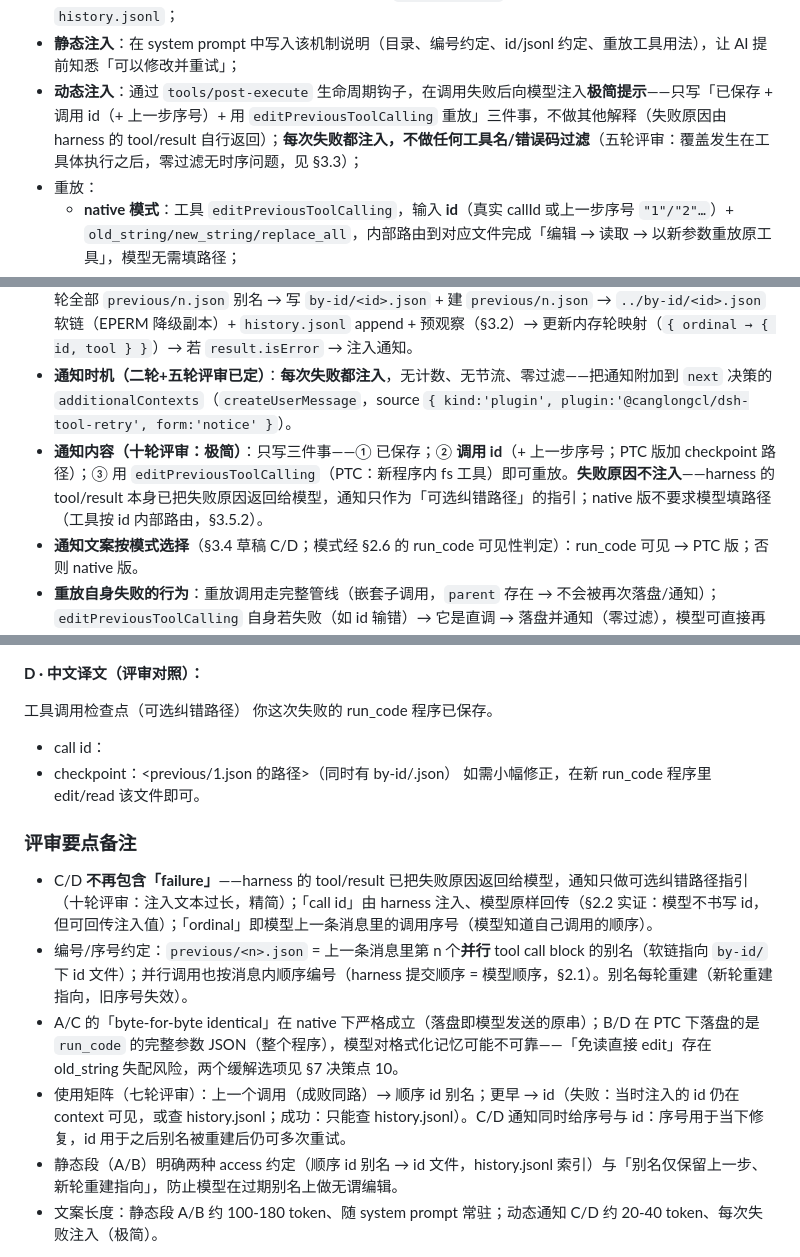
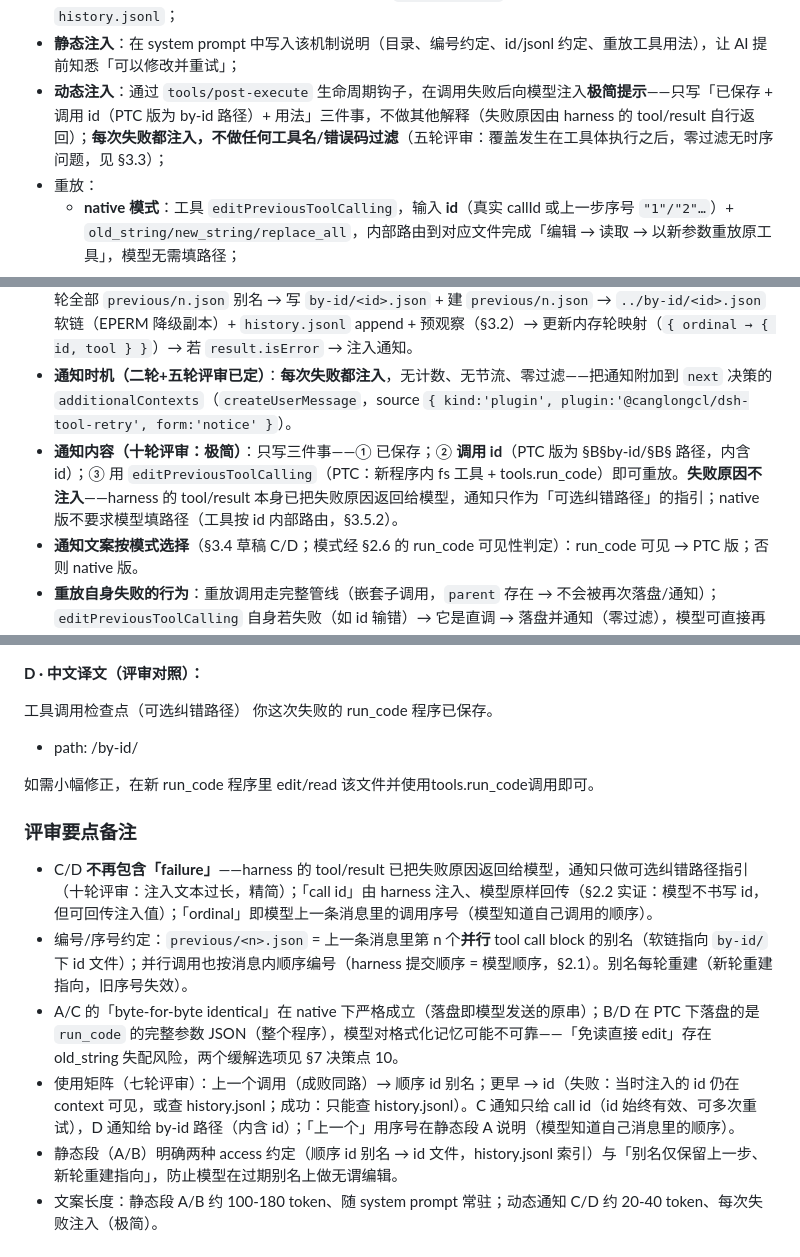
Before and after one commit to CanglongCl/dsh-tool-retry, a Markdown page: docs/tool-calling-checkpoint-replay-plan.md, 3 parts joined by grey strips. Rendered like a GitHub page.

```diff
--- a/docs/tool-calling-checkpoint-replay-plan.md
+++ b/docs/tool-calling-checkpoint-replay-plan.md
@@ -25,7 +25,7 @@
   3. **`history.jsonl`**：每次直调 append 一行索引，模型可用 `tail` 读最后几条来确定要重放哪一个；
 - **使用矩阵（七轮评审）**：修改**上一个**调用（无论成败，路径相同）→ 顺序 id 别名（`previous/1.json`/`previous/2.json`…）；修改**更早**的调用 → id——失败调用的 id 在它失败时的通知里注入过（模型在 context 中可见，可直接用），也可查 `history.jsonl`；成功调用的 id 只能查 `history.jsonl`；
 - **静态注入**：在 system prompt 中写入该机制说明（目录、编号约定、id/jsonl 约定、重放工具用法），让 AI 提前知悉「可以修改并重试」；
-- **动态注入**：通过 `tools/post-execute` 生命周期钩子，在调用失败后向模型注入**极简提示**——只写「已保存 + 调用 id（+ 上一步序号）+ 用 `editPreviousToolCalling` 重放」三件事，不做其他解释（失败原因由 harness 的 tool/result 自行返回）；**每次失败都注入，不做任何工具名/错误码过滤**（五轮评审：覆盖发生在工具体执行之后，零过滤无时序问题，见 §3.3）；
+- **动态注入**：通过 `tools/post-execute` 生命周期钩子，在调用失败后向模型注入**极简提示**——只写「已保存 + 调用 id（PTC 版为 by-id 路径）+ 用法」三件事，不做其他解释（失败原因由 harness 的 tool/result 自行返回）；**每次失败都注入，不做任何工具名/错误码过滤**（五轮评审：覆盖发生在工具体执行之后，零过滤无时序问题，见 §3.3）；
 - 重放：
   - **native 模式**：工具 `editPreviousToolCalling`，输入 **id**（真实 callId 或上一步序号 `"1"/"2"…`）+ `old_string/new_string/replace_all`，内部路由到对应文件完成「编辑 → 读取 → 以新参数重放原工具」，模型无需填路径；
   - **PTC 模式（code）**：**不注册、不注入该工具**——模型在 `run_code` 程序内用 fs 工具读/编辑 checkpoint 文件，把内容作为新程序或其他工具的输入。
@@ -169,7 +169,7 @@ tools/post-execute 瀑布  ← 本特性监听器（"after-tool-calling"；工
 - **处理对象**：仅**模型直调**（`exec.parent === undefined`）；`exec.agent?.session` 存在。**零过滤**：任何工具名、任何错误码（`ABORTED`/`UNKNOWN_TOOL` 等）都落盘与通知——讨论结论：覆盖发生在工具体执行完毕之后，且 native 重放为单次调用、多次重试走 id 全量文件，零过滤无时序与递归问题（§2.2）。
 - **流程**（每次直调）：从 `tool/call` 事件取 `(turn, step)` 与 `arguments` 原串 → 若为新一步首调：删除上一轮全部 `previous/n.json` 别名 → 写 `by-id/<id>.json` + 建 `previous/n.json` → `../by-id/<id>.json` 软链（EPERM 降级副本）+ `history.jsonl` append + 预观察（§3.2）→ 更新内存轮映射（`{ ordinal → { id, tool } }`）→ 若 `result.isError` → 注入通知。
 - **通知时机（二轮+五轮评审已定）**：**每次失败都注入**，无计数、无节流、零过滤——把通知附加到 `next` 决策的 `additionalContexts`（`createUserMessage`，source `{ kind:'plugin', plugin:'@canglongcl/dsh-tool-retry', form:'notice' }`）。
-- **通知内容（十轮评审：极简）**：只写三件事——① 已保存；② **调用 id**（+ 上一步序号；PTC 版加 checkpoint 路径）；③ 用 `editPreviousToolCalling`（PTC：新程序内 fs 工具）即可重放。**失败原因不注入**——harness 的 tool/result 本身已把失败原因返回给模型，通知只作为「可选纠错路径」的指引；native 版不要求模型填路径（工具按 id 内部路由，§3.5.2）。
+- **通知内容（十轮评审：极简）**：只写三件事——① 已保存；② **调用 id**（PTC 版为 §B§by-id/<id>§B§ 路径，内含 id）；③ 用 `editPreviousToolCalling`（PTC：新程序内 fs 工具 + tools.run_code）即可重放。**失败原因不注入**——harness 的 tool/result 本身已把失败原因返回给模型，通知只作为「可选纠错路径」的指引；native 版不要求模型填路径（工具按 id 内部路由，§3.5.2）。
 - **通知文案按模式选择**（§3.4 草稿 C/D；模式经 §2.6 的 run_code 可见性判定）：run_code 可见 → PTC 版；否则 native 版。
 - **重放自身失败的行为**：重放调用走完整管线（嵌套子调用，`parent` 存在 → 不会被再次落盘/通知）；`editPreviousToolCalling` 自身若失败（如 id 输错）→ 它是直调 → 落盘并通知（零过滤），模型可直接再调用一次修正，无递归风险。
 - 通知不重复错误信息（tool/result 已含），因此也不存在摘要截断逻辑。
@@ -488,15 +487,16 @@ To apply a small fix, edit/read it inside a new `run_code` program.
 
 工具调用检查点（可选纠错路径）
 你这次失败的 run_code 程序已保存。
-- call id：<id>
-- checkpoint：<previous/1.json 的路径>（同时有 by-id/<id>.json）
-如需小幅修正，在新 run_code 程序里 edit/read 该文件即可。
+
+- path: <checkpoint-dir>/by-id/<id>
+
+如需小幅修正，在新 run_code 程序里 edit/read 该文件并使用tools.run_code调用即可。
 
 ### 评审要点备注
 
 - C/D **不再包含「failure」**——harness 的 tool/result 已把失败原因返回给模型，通知只做可选纠错路径指引（十轮评审：注入文本过长，精简）；「call id」由 harness 注入、模型原样回传（§2.2 实证：模型不书写 id，但可回传注入值）；「ordinal」即模型上一条消息里的调用序号（模型知道自己调用的顺序）。
 - 编号/序号约定：`previous/<n>.json` = 上一条消息里第 n 个**并行** tool call block 的别名（软链指向 `by-id/` 下 id 文件）；并行调用也按消息内顺序编号（harness 提交顺序 = 模型顺序，§2.1）。别名每轮重建（新轮重建指向，旧序号失效）。
 - A/C 的「byte-for-byte identical」在 native 下严格成立（落盘即模型发送的原串）；B/D 在 PTC 下落盘的是 `run_code` 的完整参数 JSON（整个程序），模型对格式化记忆可能不可靠——「免读直接 edit」存在 old_string 失配风险，两个缓解选项见 §7 决策点 10。
-- 使用矩阵（七轮评审）：上一个调用（成败同路）→ 顺序 id 别名；更早 → id（失败：当时注入的 id 仍在 context 可见，或查 history.jsonl；成功：只能查 history.jsonl）。C/D 通知同时给序号与 id：序号用于当下修复，id 用于之后别名被重建后仍可多次重试。
+- 使用矩阵（七轮评审）：上一个调用（成败同路）→ 顺序 id 别名；更早 → id（失败：当时注入的 id 仍在 context 可见，或查 history.jsonl；成功：只能查 history.jsonl）。C 通知只给 call id（id 始终有效、可多次重试），D 通知给 by-id 路径（内含 id）；「上一个」用序号在静态段 A 说明（模型知道自己消息里的顺序）。
 - 静态段（A/B）明确两种 access 约定（顺序 id 别名 → id 文件，history.jsonl 索引）与「别名仅保留上一步、新轮重建指向」，防止模型在过期别名上做无谓编辑。
 - 文案长度：静态段 A/B 约 100-180 token、随 system prompt 常驻；动态通知 C/D 约 20-40 token、每次失败注入（极简）。
```
Also changed, not shown: other parts of docs/tool-calling-checkpoint-replay-plan.md (+12 -13 lines).
